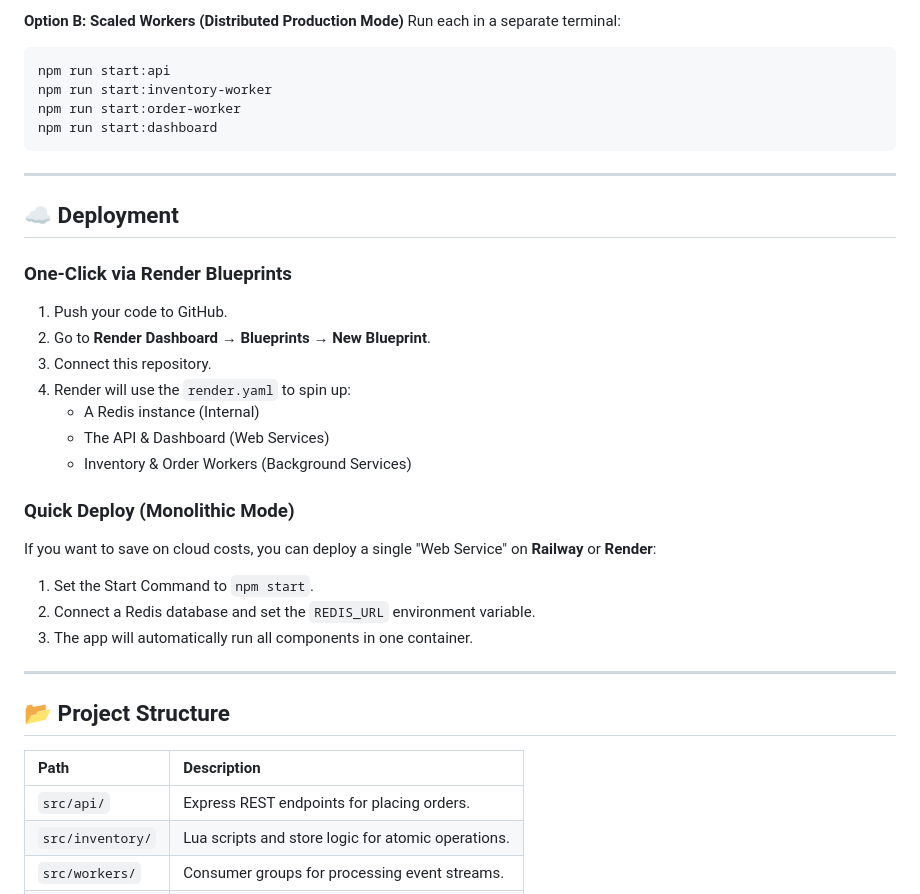
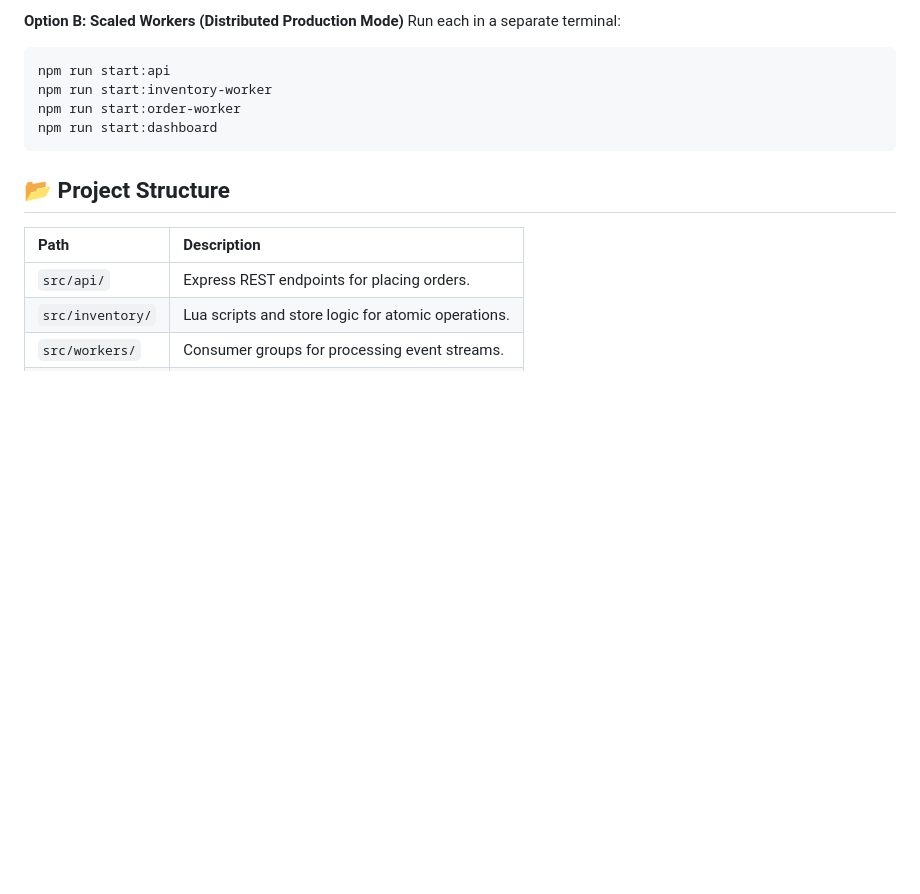
Before and after one commit to yogita-mehta/inventory-management-system, a Markdown page: README.md, the part around the change. Rendered like a GitHub page; blank space fills up the shorter version.

````diff
--- a/README.md
+++ b/README.md
@@ -108,27 +108,6 @@ npm run start:order-worker
 npm run start:dashboard
 ```
 
----
-
-## ☁️ Deployment
-
-### One-Click via Render Blueprints
-1. Push your code to GitHub.
-2. Go to **Render Dashboard** → **Blueprints** → **New Blueprint**.
-3. Connect this repository.
-4. Render will use the `render.yaml` to spin up:
-   - A Redis instance (Internal)
-   - The API & Dashboard (Web Services)
-   - Inventory & Order Workers (Background Services)
-
-### Quick Deploy (Monolithic Mode)
-If you want to save on cloud costs, you can deploy a single "Web Service" on **Railway** or **Render**:
-1. Set the Start Command to `npm start`.
-2. Connect a Redis database and set the `REDIS_URL` environment variable.
-3. The app will automatically run all components in one container.
-
----
-
 ## 📂 Project Structure
 
 | Path | Description |
````
